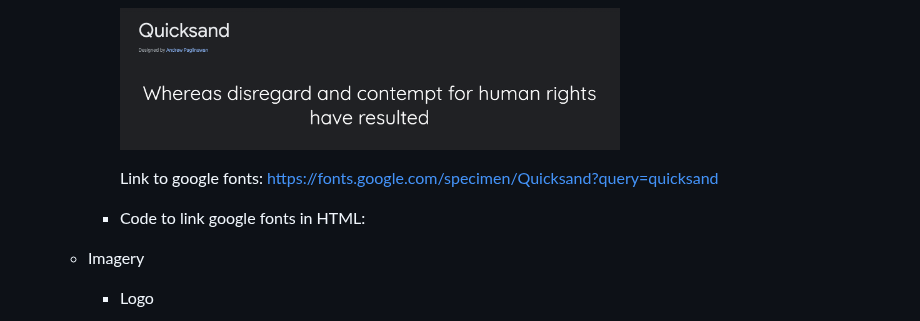
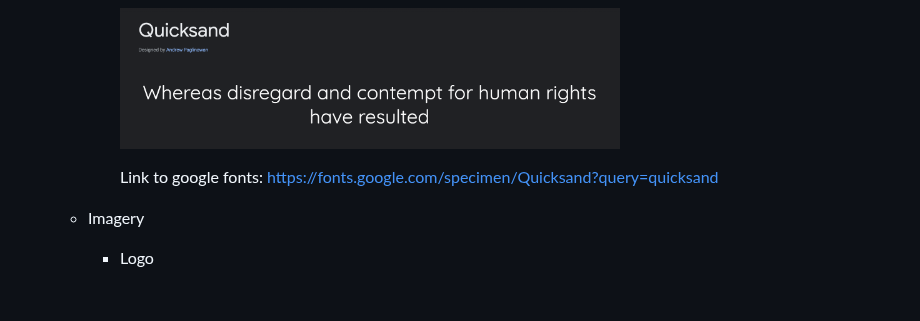
Before and after one commit to vadimsj/redland-renovations, a Markdown page: README.md, the part around one of its changes. GitHub-like rendering; blank space fills up the shorter version.

```diff
--- a/README.md
+++ b/README.md
@@ -121,8 +121,6 @@
 
         Link to google fonts: https://fonts.google.com/specimen/Quicksand?query=quicksand
 
-    - Code to link google fonts in HTML:
-
   - Imagery
     - Logo
 
```
Also changed, not shown: other parts of README.md (+3 -3 lines).
